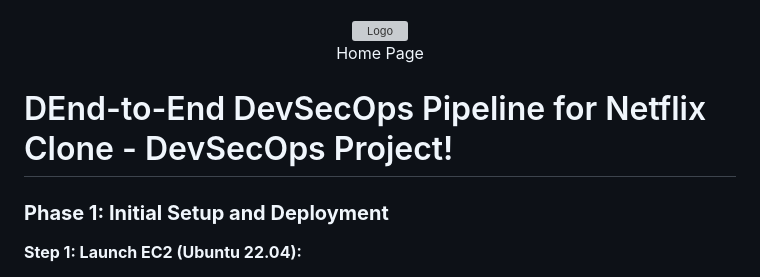
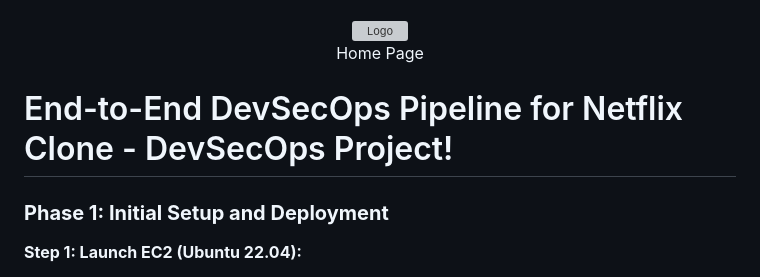
Before and after one commit to anshima23/DevOps-Projects, a Markdown page: DevSecOps-Project/README.md, the part around the change. Rendered like a GitHub page; grey boxes are pictures that could not be loaded.

```diff
--- a/DevSecOps-Project/README.md
+++ b/DevSecOps-Project/README.md
@@ -18,7 +18,7 @@
 
 
 
-# DEnd-to-End DevSecOps Pipeline for Netflix Clone - DevSecOps Project!
+# End-to-End DevSecOps Pipeline for Netflix Clone - DevSecOps Project!
 
 ### **Phase 1: Initial Setup and Deployment**
 
```
